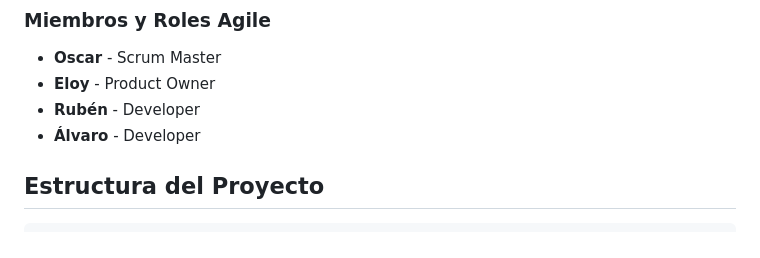
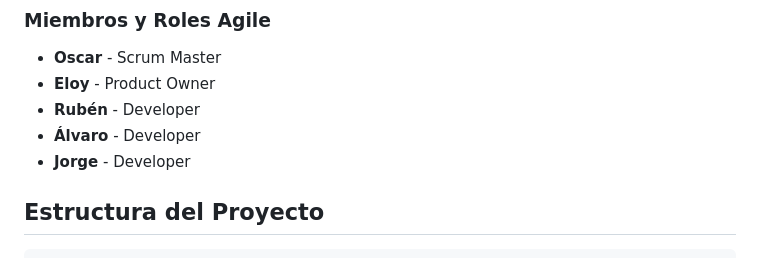
Before and after one commit to oduransanchez/WordpressWeb, a Markdown page: README.md, the part around the change. Rendered like a GitHub page.

````diff
--- a/README.md
+++ b/README.md
@@ -9,6 +9,8 @@ Este proyecto es una web visual y clara diseñada para explicar a nuevos cliente
 - **Eloy** - Product Owner
 - **Rubén** - Developer
 - **Álvaro** - Developer
+- **Jorge** - Developer
+
 
 ## Estructura del Proyecto
 ```
````
